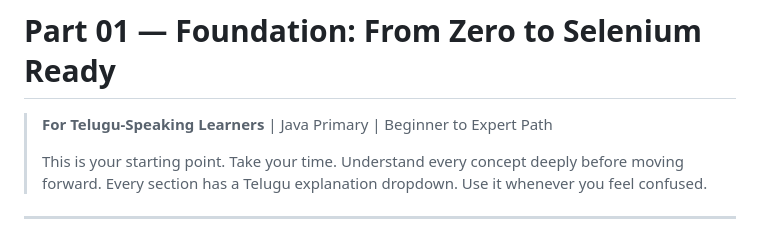
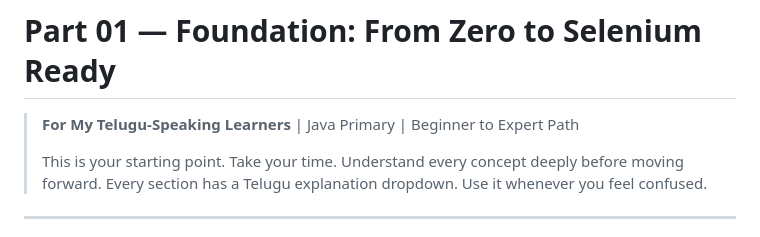
Before and after one commit to Bharathkasyap/selenium-testing-Mastaru, a Markdown page: Part1/Foundations.md, the part around the change. Drawn GitHub-style.

Commit message:
Update Telugu learner reference in Foundations.md

```diff
--- a/Part1/Foundations.md
+++ b/Part1/Foundations.md
@@ -1,7 +1,7 @@
 
 # Part 01 — Foundation: From Zero to Selenium Ready
 
-> **For Telugu-Speaking Learners** | Java Primary | Beginner to Expert Path
+> **For My Telugu-Speaking Learners** | Java Primary | Beginner to Expert Path
 >
 > This is your starting point. Take your time. Understand every concept deeply before moving forward.
 > Every section has a Telugu explanation dropdown. Use it whenever you feel confused.
```
